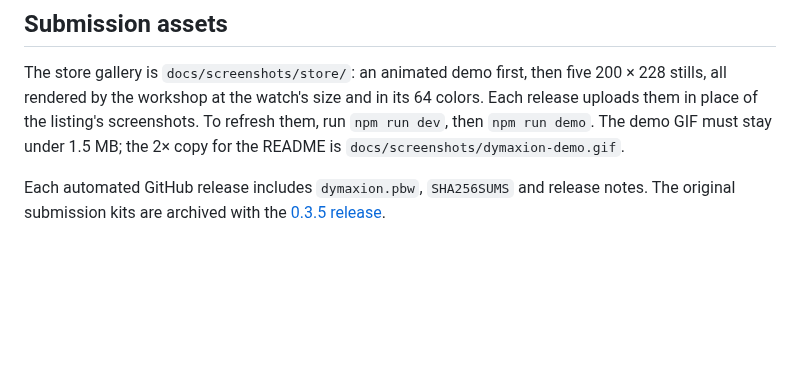
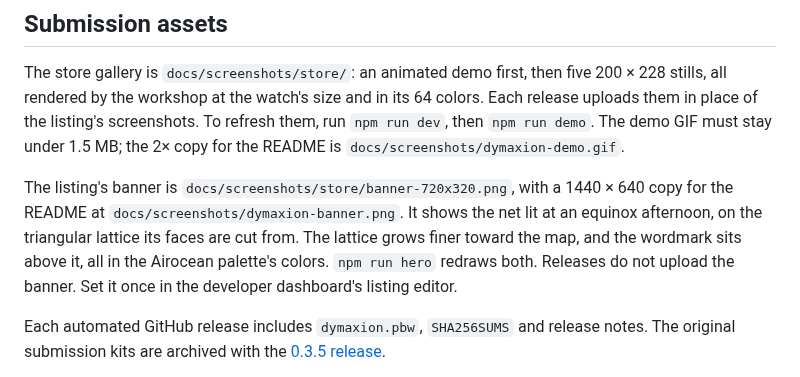
Before and after one commit to huntrontrakkr/dymaxion-watch-face, a Markdown page: docs/STORE-LISTING.md, the part around the change. Rendered like a GitHub page; blank space fills up the shorter version.

```diff
--- a/docs/STORE-LISTING.md
+++ b/docs/STORE-LISTING.md
@@ -37,6 +37,14 @@ its 64 colors. Each release uploads them in place of the listing's screenshots.
 To refresh them, run `npm run dev`, then `npm run demo`. The demo GIF must stay
 under 1.5 MB; the 2× copy for the README is `docs/screenshots/dymaxion-demo.gif`.
 
+The listing's banner is `docs/screenshots/store/banner-720x320.png`, with a
+1440 × 640 copy for the README at `docs/screenshots/dymaxion-banner.png`. It
+shows the net lit at an equinox afternoon, on the triangular lattice its faces
+are cut from. The lattice grows finer toward the map, and the wordmark sits
+above it, all in the Airocean palette's colors. `npm run hero` redraws both.
+Releases do not upload the banner. Set it once in the developer dashboard's
+listing editor.
+
 Each automated GitHub release includes `dymaxion.pbw`, `SHA256SUMS` and release
 notes. The original submission kits are archived with the
 [0.3.5 release](https://github.com/huntrontrakkr/dymaxion-watch-face/releases/tag/v0.3.5).
```
Also changed, not shown: README.md (+2 -0 lines), docs/screenshots/dymaxion-banner.png (added), docs/screenshots/store/banner-720x320.png (added), 2 other files.
